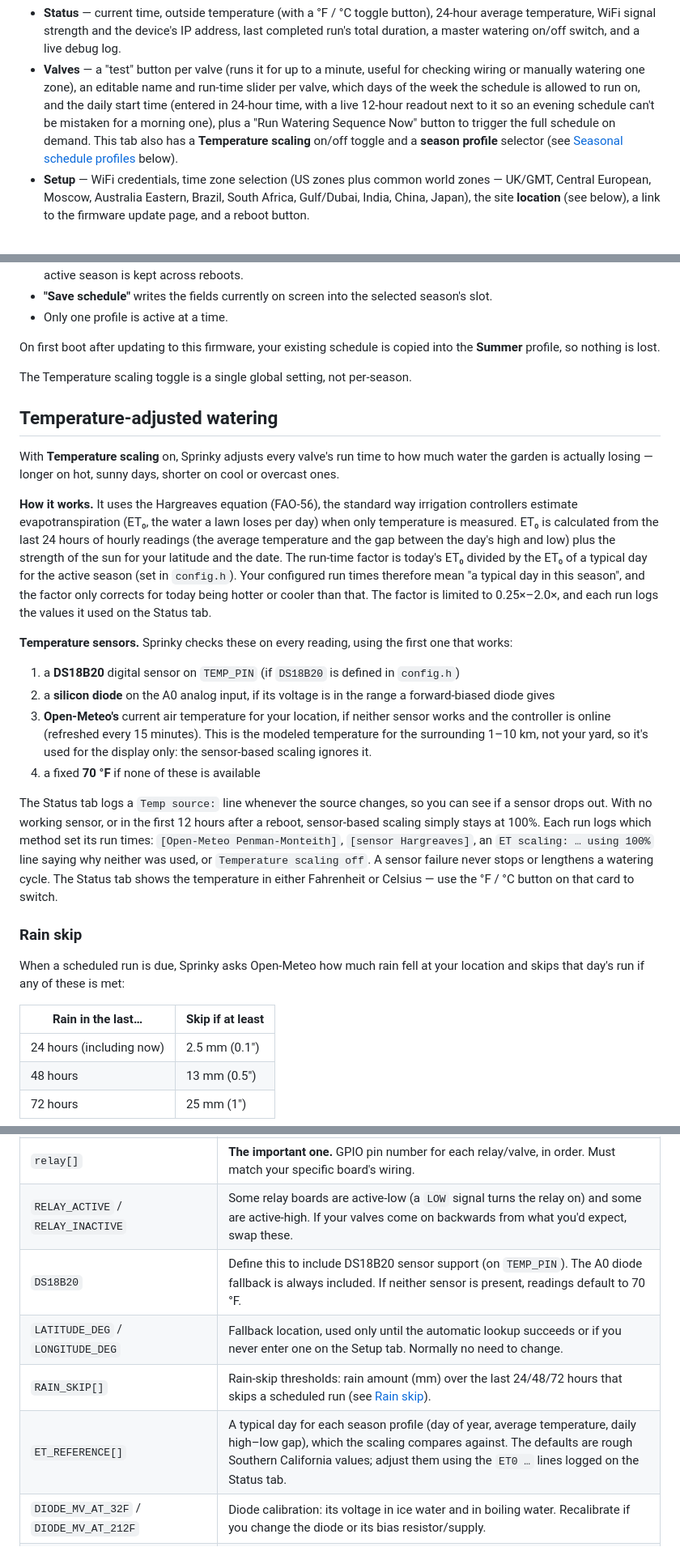
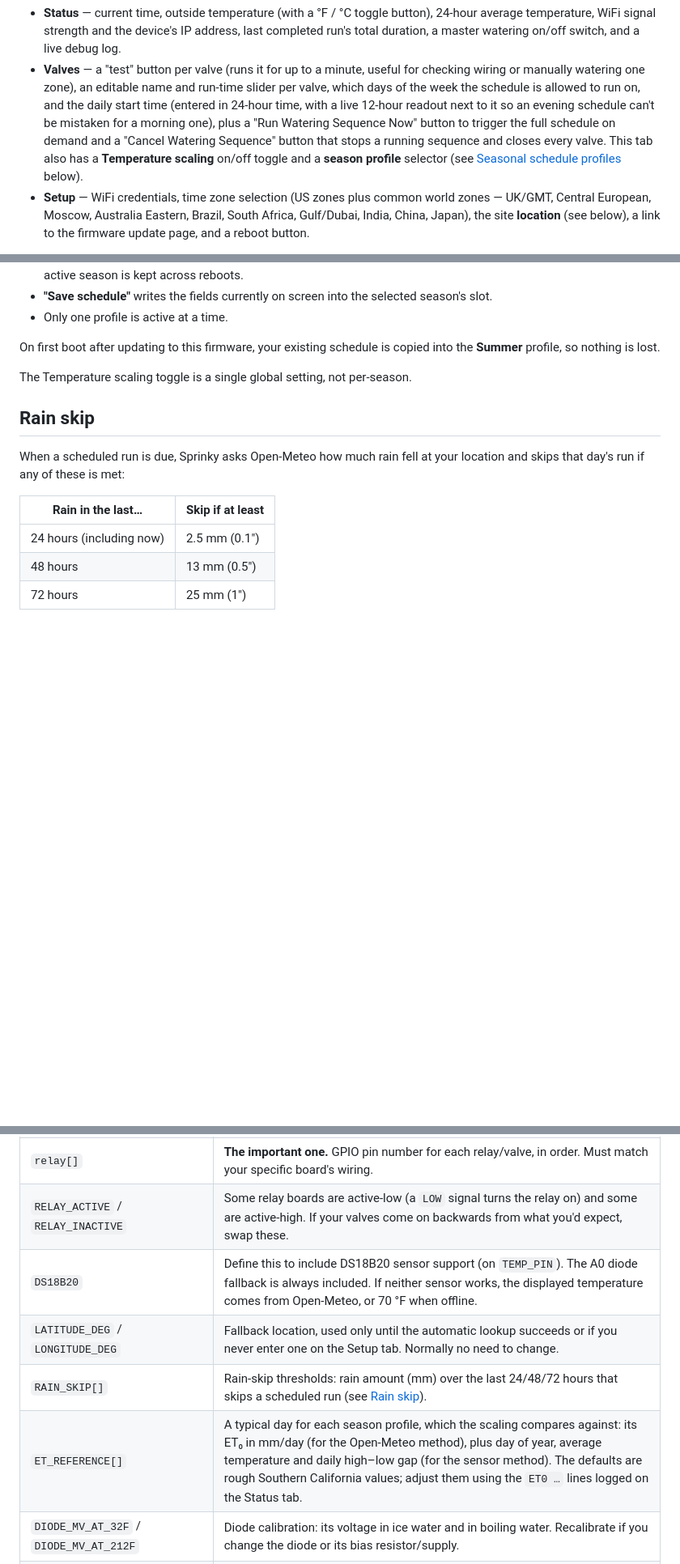
Before and after one commit to rsampson/sprinky, a Markdown page: README.md, 3 parts joined by grey strips. Shown at 81% size. Drawn GitHub-style; blank space fills up the shorter version.

```diff
--- a/README.md
+++ b/README.md
@@ -107,7 +109,9 @@ Once connected, the web dashboard has three tabs:
   is allowed to run on, and the daily start time (entered in 24-hour time,
   with a live 12-hour readout next to it so an evening schedule can't be
   mistaken for a morning one), plus a "Run Watering Sequence Now" button to
-  trigger the full schedule on demand. This tab also has a **Temperature
+  trigger the full schedule on demand and a "Cancel Watering Sequence"
+  button that stops a running sequence and closes every valve. This tab
+  also has a **Temperature
   scaling** on/off toggle and a **season profile** selector (see
   [Seasonal schedule profiles](#seasonal-schedule-profiles) below).
 - **Setup** — WiFi credentials, time zone selection (US zones plus common
@@ -184,49 +188,7 @@ copied into the **Summer** profile, so nothing is lost.
 
 The Temperature scaling toggle is a single global setting, not per-season.
 
-## Temperature-adjusted watering
-
-With **Temperature scaling** on, Sprinky adjusts every valve's run time to
-how much water the garden is actually losing — longer on hot, sunny days,
-shorter on cool or overcast ones.
-
-**How it works.** It uses the Hargreaves equation (FAO-56), the standard
-way irrigation controllers estimate evapotranspiration (ET₀, the water a
-lawn loses per day) when only temperature is measured. ET₀ is calculated
-from the last 24 hours of hourly readings (the average temperature and
-the gap between the day's high and low) plus the strength of the sun for
-your latitude and the date. The run-time factor is today's ET₀ divided by
-the ET₀ of a typical day for the active season (set in `config.h`). Your
-configured run times therefore mean "a typical day in this season", and
-the factor only corrects for today being hotter or cooler than that. The
-factor is limited to 0.25×–2.0×, and each run logs the values it used
-on the Status tab.
-
-**Temperature sensors.** Sprinky checks these on every reading, using the
-first one that works:
-
-1. a **DS18B20** digital sensor on `TEMP_PIN` (if `DS18B20` is defined in
-   `config.h`)
-2. a **silicon diode** on the A0 analog input, if its voltage is in the
-   range a forward-biased diode gives
-3. **Open-Meteo's** current air temperature for your location, if neither
-   sensor works and the controller is online (refreshed every 15 minutes).
-   This is the modeled temperature for the surrounding 1–10 km, not your
-   yard, so it's used for the display only: the sensor-based scaling
-   ignores it.
-4. a fixed **70 °F** if none of these is available
-
-The Status tab logs a `Temp source:` line whenever the source changes, so
-you can see if a sensor drops out. With no working sensor, or in the first
-12 hours after a reboot, sensor-based scaling simply stays at 100%. Each
-run logs which method set its run times: `[Open-Meteo Penman-Monteith]`,
-`[sensor Hargreaves]`, an `ET scaling: … using 100%` line saying why
-neither was used, or `Temperature scaling off`. A sensor failure
-never stops or lengthens a watering cycle. The Status tab shows the
-temperature in either Fahrenheit or Celsius — use the °F / °C button on
-that card to switch.
-
-### Rain skip
+## Rain skip
 
 When a scheduled run is due, Sprinky asks Open-Meteo how much rain fell at
 your location and skips that day's run if any of these is met:
@@ -277,10 +294,10 @@ All hardware-specific settings live in `config.h`:
 | `RELAY8` | Define this if you have an 8-valve board; leave it commented out for a 4-valve board. |
 | `relay[]` | **The important one.** GPIO pin number for each relay/valve, in order. Must match your specific board's wiring. |
 | `RELAY_ACTIVE` / `RELAY_INACTIVE` | Some relay boards are active-low (a `LOW` signal turns the relay on) and some are active-high. If your valves come on backwards from what you'd expect, swap these. |
-| `DS18B20` | Define this to include DS18B20 sensor support (on `TEMP_PIN`). The A0 diode fallback is always included. If neither sensor is present, readings default to 70 °F. |
+| `DS18B20` | Define this to include DS18B20 sensor support (on `TEMP_PIN`). The A0 diode fallback is always included. If neither sensor works, the displayed temperature comes from Open-Meteo, or 70 °F when offline. |
 | `LATITUDE_DEG` / `LONGITUDE_DEG` | Fallback location, used only until the automatic lookup succeeds or if you never enter one on the Setup tab. Normally no need to change. |
 | `RAIN_SKIP[]` | Rain-skip thresholds: rain amount (mm) over the last 24/48/72 hours that skips a scheduled run (see [Rain skip](#rain-skip)). |
-| `ET_REFERENCE[]` | A typical day for each season profile (day of year, average temperature, daily high–low gap), which the scaling compares against. The defaults are rough Southern California values; adjust them using the `ET0 …` lines logged on the Status tab. |
+| `ET_REFERENCE[]` | A typical day for each season profile, which the scaling compares against: its ET₀ in mm/day (for the Open-Meteo method), plus day of year, average temperature and daily high–low gap (for the sensor method). The defaults are rough Southern California values; adjust them using the `ET0 …` lines logged on the Status tab. |
 | `DIODE_MV_AT_32F` / `DIODE_MV_AT_212F` | Diode calibration: its voltage in ice water and in boiling water. Recalibrate if you change the diode or its bias resistor/supply. |
 | `ESP8266_A0_FULL_SCALE_MV` | ESP8266 only: `1000` for a bare ESP-12E/F module, `3200` for NodeMCU/Wemos D1 boards with the on-board voltage divider. |
 
```
Also changed, not shown: other parts of README.md (+63 -6 lines).
